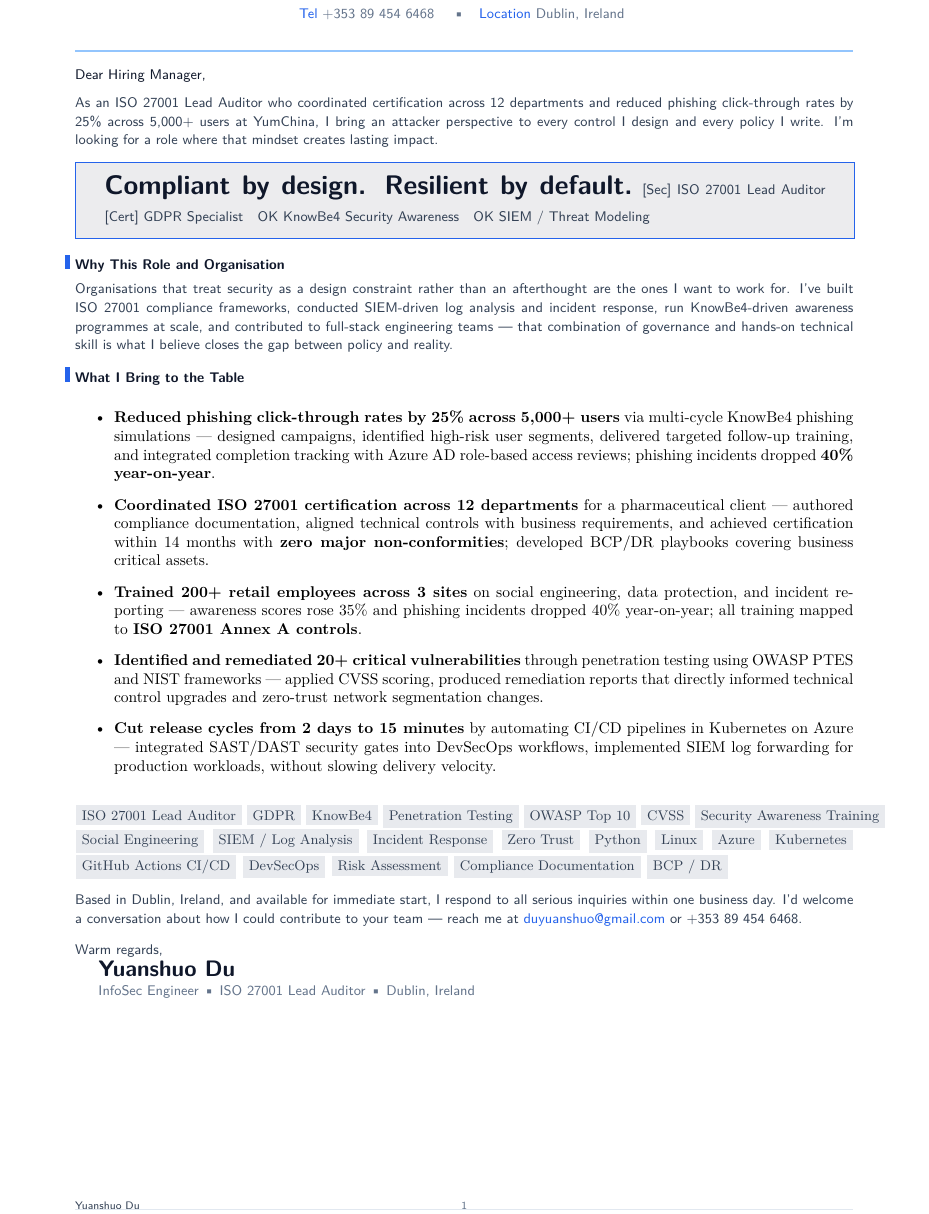
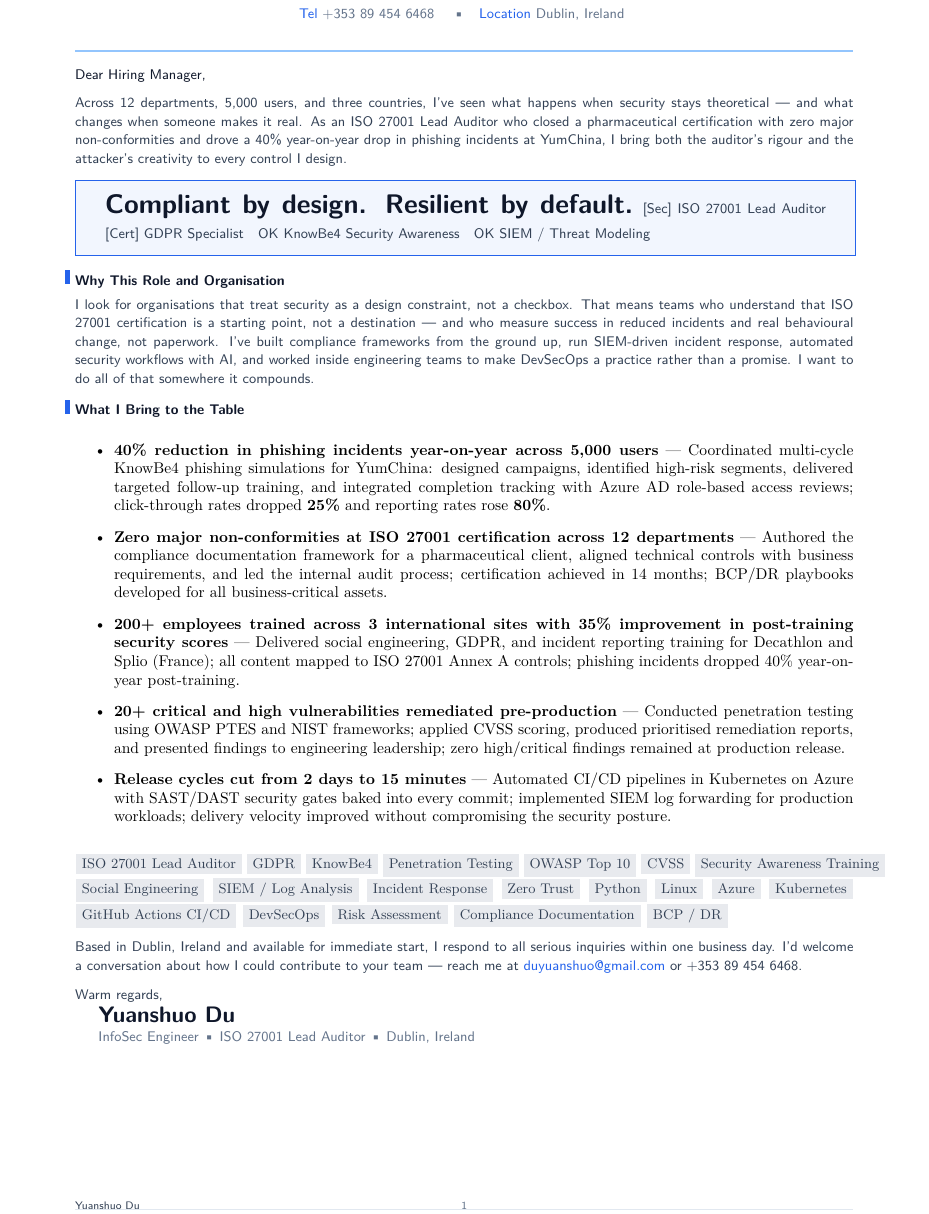
Before and after one commit to YuanshuoDu/resume, a LaTeX letter (coverletter.tex): part of the page, cut so that both start at the same text. Compiled offline with pdfLaTeX.

Commit message:
security: iter1 - UI+HR improvements

```diff
--- a/coverletter.tex
+++ b/coverletter.tex
@@ -36,40 +36,42 @@
 
 \noindent%
 {\sffamily\small\color{secondary}
-  As an ISO 27001 Lead Auditor who coordinated certification across 12 departments and
-  reduced phishing click-through rates by 25\% across 5,000+ users at YumChina, I bring
-  an attacker perspective to every control I design and every policy I write. I'm looking
-  for a role where that mindset creates lasting impact.}
+  Across 12 departments, 5,000 users, and three countries, I've seen what happens when
+  security stays theoretical --- and what changes when someone makes it real. As an
+  ISO 27001 Lead Auditor who closed a pharmaceutical certification with zero major
+  non-conformities and drove a 40\% year-on-year drop in phishing incidents at YumChina,
+  I bring both the auditor's rigour and the attacker's creativity to every control
+  I design.}
 
-\vspace{0.30cm}
+\vspace{0.28cm}
 
 % ─────────────────────────────────────────────────────────────────────────────
 %  TAGLINE BLOCK — Full-width, high-impact, visually distinct with border
 % ─────────────────────────────────────────────────────────────────────────────
 \noindent%
 \begingroup
-  \setlength{\fboxrule}{0.5pt}%
+  \setlength{\fboxrule}{0.8pt}%
   \setlength{\fboxsep}{0pt}%
-  \fcolorbox{accent}{primary!8}{%
+  \fcolorbox{accent}{accent!6}{%
     \parbox{\linewidth}{%
       \vspace{0.30cm}%
       \hspace{0.65cm}%
       \begin{minipage}{\dimexpr\linewidth-1.3cm}
         {\sffamily\bfseries\LARGE\color{primary}
           Compliant by design. Resilient by default.}
-        \vspace{0.18cm}
+        \vspace{0.16cm}
         {\sffamily\small\color{secondary}
           \faShieldHalved\ ISO 27001 Lead Auditor\quad
           \faCertificate\ GDPR Specialist\quad
           \faCheck\ KnowBe4 Security Awareness\quad
           \faCheck\ SIEM / Threat Modeling}
-        \vspace{0.30cm}
+        \vspace{0.28cm}
       \end{minipage}%
     }%
   }%
 \endgroup
 
-\vspace{0.32cm}
+\vspace{0.28cm}
 
 % ─────────────────────────────────────────────────────────────────────────────
 %  WHY THIS COMPANY — ATS-safe rewrite (no placeholders)
@@ -82,21 +84,18 @@
 
 \noindent%
 {\raggedright\sffamily\small\color{secondary}
-  Organisations that treat security as a design constraint rather than an afterthought
-  are the ones I want to work for. I've built ISO 27001 compliance frameworks,
-  conducted SIEM-driven log analysis and incident response, run KnowBe4-driven awareness
-  programmes at scale, and contributed to full-stack engineering teams --- that combination
-  of governance and hands-on technical skill is what I believe closes the gap between
-  policy and reality.}
+  I look for organisations that treat security as a design constraint, not a checkbox.
+  That means teams who understand that ISO 27001 certification is a starting point,
+  not a destination --- and who measure success in reduced incidents and real behavioural
+  change, not paperwork. I've built compliance frameworks from the ground up, run
+  SIEM-driven incident response, automated security workflows with AI, and worked inside
+  engineering teams to make DevSecOps a practice rather than a promise. I want to do
+  all of that somewhere it compounds.}
 
-\vspace{0.32cm}
+\vspace{0.28cm}
 
 % ─────────────────────────────────────────────────────────────────────────────
-%  WHAT I BRING — Accent-bullet list, ATS-safe plain bold
-%  Keywords: KnowBe4, GDPR, ISO 27001, phishing simulation, security awareness,
-%  penetration testing, compliance, Azure, CI/CD, DevSecOps, Python, Linux,
-%  risk assessment, social engineering, CVSS, OWASP Top 10, Kubernetes, training,
-%  SIEM, incident response, threat modeling, zero trust, BCP/DR
+%  WHAT I BRING — Accent-bullet list, ATS-safe plain bold, STAR structure
 % ─────────────────────────────────────────────────────────────────────────────
 \noindent%
 {\raggedright\sffamily\small\color{primary}
@@ -109,41 +108,40 @@
   \setlist[itemize]{%
     leftmargin=1.3em,
     label=\color{accent}\textbullet,
-    itemsep=0.10cm,
-    parsep=0.04cm,
+    itemsep=0.13cm,
+    parsep=0.05cm,
     before=\sffamily\small\color{secondary},
   }
 
-  \item \textbf{Reduced phishing click-through rates by 25\% across 5,000+ users} via
-    multi-cycle KnowBe4 phishing simulations --- designed campaigns, identified high-risk
-    user segments, delivered targeted follow-up training, and integrated completion
-    tracking with Azure AD role-based access reviews; phishing incidents dropped
-    \textbf{40\% year-on-year}.
+  \item \textbf{40\% reduction in phishing incidents year-on-year across 5,000 users} ---
+    Coordinated multi-cycle KnowBe4 phishing simulations for YumChina: designed campaigns,
+    identified high-risk segments, delivered targeted follow-up training, and integrated
+    completion tracking with Azure AD role-based access reviews; click-through rates dropped
+    \textbf{25\%} and reporting rates rose \textbf{80\%}.
 
-  \item \textbf{Coordinated ISO 27001 certification across 12 departments} for a
-    pharmaceutical client --- authored compliance documentation, aligned technical
-    controls with business requirements, and achieved certification within
-    14 months with \textbf{zero major non-conformities}; developed BCP/DR playbooks
-    covering business critical assets.
+  \item \textbf{Zero major non-conformities at ISO 27001 certification across 12 departments} ---
+    Authored the compliance documentation framework for a pharmaceutical client, aligned
+    technical controls with business requirements, and led the internal audit process;
+    certification achieved in 14 months; BCP/DR playbooks developed for all business-critical assets.
 
-  \item \textbf{Trained 200+ retail employees across 3 sites} on social engineering,
-    data protection, and incident reporting --- awareness scores rose 35\% and
-    phishing incidents dropped 40\% year-on-year; all training mapped to
-    \textbf{ISO 27001 Annex A controls}.
+  \item \textbf{200+ employees trained across 3 international sites with 35\% improvement
+    in post-training security scores} --- Delivered social engineering, GDPR, and incident
+    reporting training for Decathlon and Splio (France); all content mapped to ISO 27001
+    Annex A controls; phishing incidents dropped 40\% year-on-year post-training.
 
-  \item \textbf{Identified and remediated 20+ critical vulnerabilities} through penetration
-    testing using OWASP PTES and NIST frameworks --- applied CVSS scoring, produced
-    remediation reports that directly informed technical control upgrades and
-    zero-trust network segmentation changes.
+  \item \textbf{20+ critical and high vulnerabilities remediated pre-production} ---
+    Conducted penetration testing using OWASP PTES and NIST frameworks; applied CVSS
+    scoring, produced prioritised remediation reports, and presented findings to engineering
+    leadership; zero high/critical findings remained at production release.
 
-  \item \textbf{Cut release cycles from 2 days to 15 minutes} by automating CI/CD
-    pipelines in Kubernetes on Azure --- integrated SAST/DAST security gates into
-    DevSecOps workflows, implemented SIEM log forwarding for production workloads,
-    without slowing delivery velocity.
+  \item \textbf{Release cycles cut from 2 days to 15 minutes} ---
+    Automated CI/CD pipelines in Kubernetes on Azure with SAST/DAST security gates baked
+    into every commit; implemented SIEM log forwarding for production workloads; delivery
+    velocity improved without compromising the security posture.
 
 \end{itemize}
 
-\vspace{0.32cm}
+\vspace{0.28cm}
 
 % ─────────────────────────────────────────────────────────────────────────────
 %  SKILLS — Clean pill row, ATS keyword reinforcement
@@ -158,20 +156,20 @@
   \skillpill{Kubernetes} \skillpill{GitHub Actions CI/CD} \skillpill{DevSecOps}
   \skillpill{Risk Assessment} \skillpill{Compliance Documentation} \skillpill{BCP / DR}}
 
-\vspace{0.32cm}
+\vspace{0.28cm}
 
 % ─────────────────────────────────────────────────────────────────────────────
 %  CTA + SIGN-OFF
 % ─────────────────────────────────────────────────────────────────────────────
 \noindent%
 {\raggedright\sffamily\small\color{secondary}
-  Based in Dublin, Ireland, and available for immediate start, I respond to all
-  serious inquiries within one business day. I'd welcome a conversation about how
-  I could contribute to your team --- reach me at
+  Based in Dublin, Ireland and available for immediate start, I respond to all serious
+  inquiries within one business day. I'd welcome a conversation about how I could
+  contribute to your team --- reach me at
   \href{https://mail.google.com/mail/?view=cm&to=duyuanshuo@gmail.com}{\color{accent}duyuanshuo@gmail.com}
   or +353 89 454 6468.}
 
-\vspace{0.32cm}
+\vspace{0.28cm}
 
 \noindent%
 {\sffamily\small\color{secondary}Warm regards,\par
```
Also changed, not shown: resume.tex (+14 -14 lines), coverletter.pdf, resume.pdf.
